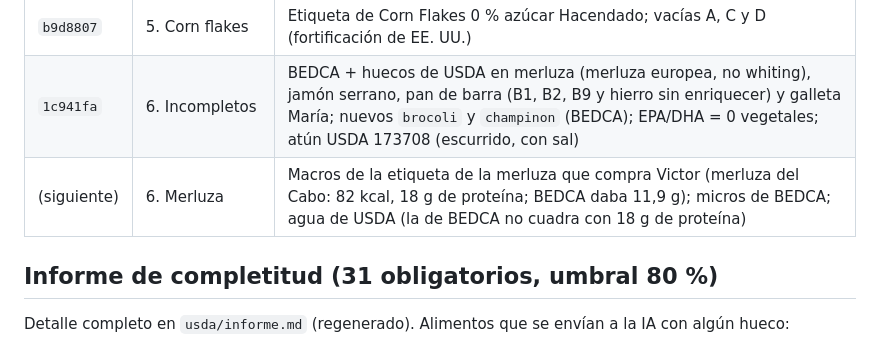
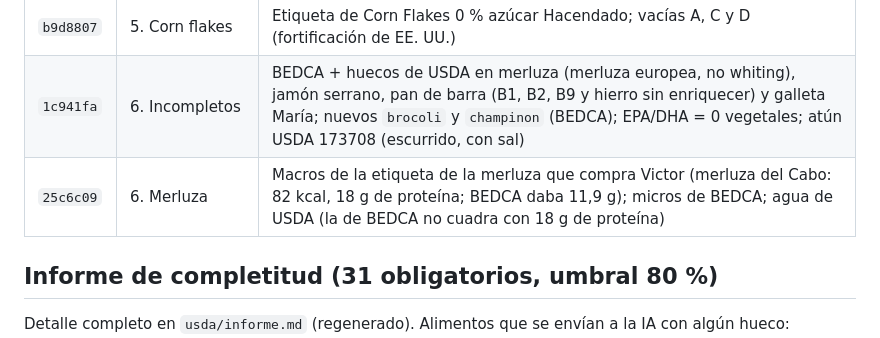
Before and after one commit to victor-rueda02/nutrition-tracker, a Markdown page: docs/notas-catalogo.md, the part around the change. Rendered like a GitHub page.

Commit message:
Notas del catálogo: hash del commit de la merluza
Co-Authored-By: Claude Opus 5.5 <noreply@anthropic.com>

```diff
--- a/docs/notas-catalogo.md
+++ b/docs/notas-catalogo.md
@@ -49,7 +49,7 @@ Gasto: 21 llamadas a USDA (de 100); BEDCA, consultas a su web (sin cuota); 0 lla
 | `d1795d7` | 4. Recetas | `scripts/recetas.mjs` + `recetas-lib.mjs` + `tests/recetas.test.js`, `data/recetas.json` (con una receta de ejemplo que nunca va al catálogo), formato en `data/SCHEMA.md`. `verduras_asadas_hacendado` calculada y `parrillada_verduras_hacendado` nueva (proporciones del envase) |
 | `b9d8807` | 5. Corn flakes | Etiqueta de Corn Flakes 0 % azúcar Hacendado; vacías A, C y D (fortificación de EE. UU.) |
 | `1c941fa` | 6. Incompletos | BEDCA + huecos de USDA en merluza (merluza europea, no whiting), jamón serrano, pan de barra (B1, B2, B9 y hierro sin enriquecer) y galleta María; nuevos `brocoli` y `champinon` (BEDCA); EPA/DHA = 0 vegetales; atún USDA 173708 (escurrido, con sal) |
-| (siguiente) | 6. Merluza | Macros de la etiqueta de la merluza que compra Victor (merluza del Cabo: 82 kcal, 18 g de proteína; BEDCA daba 11,9 g); micros de BEDCA; agua de USDA (la de BEDCA no cuadra con 18 g de proteína) |
+| `25c6c09` | 6. Merluza | Macros de la etiqueta de la merluza que compra Victor (merluza del Cabo: 82 kcal, 18 g de proteína; BEDCA daba 11,9 g); micros de BEDCA; agua de USDA (la de BEDCA no cuadra con 18 g de proteína) |
 
 ## Informe de completitud (31 obligatorios, umbral 80 %)
 
```
